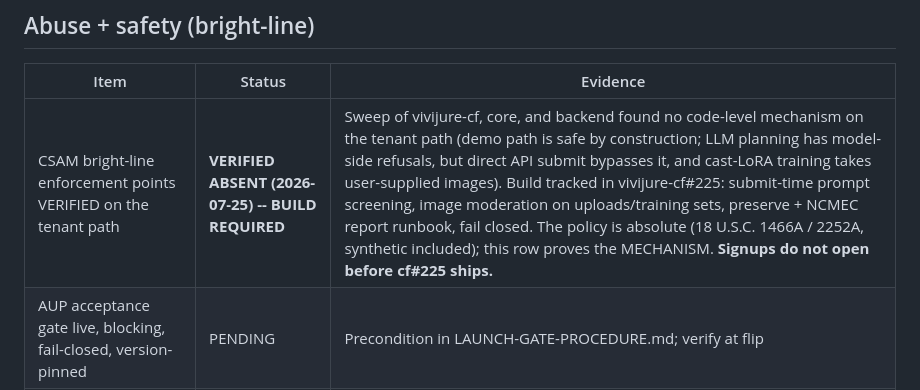
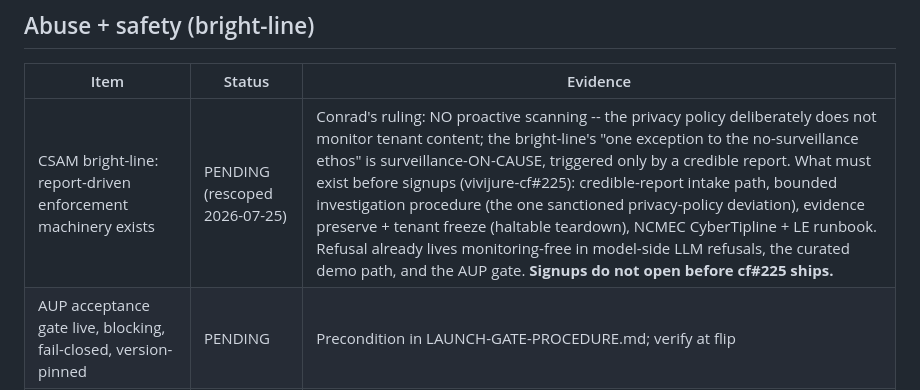
Before and after one commit to skyphusion-labs/vivijure-control-plane, a Markdown page: docs/open-the-doors-checklist.md, the part around the change. Drawn GitHub-style.

Commit message:
docs(o): CSAM row rescoped to report-driven machinery (Conrad's ruling)
No proactive scanning by deliberate policy; the one exception to the
no-surveillance ethos is surveillance-on-cause (credible report ->
investigate). The gap is the response machinery, not scanners:
intake, bounded investigation procedure, preserve + freeze, NCMEC/LE
runbook. cf#225 rescoped to match.

Files: docs/open-the-doors-checklist.md

```diff
--- a/docs/open-the-doors-checklist.md
+++ b/docs/open-the-doors-checklist.md
@@ -37,7 +37,7 @@ means. A row without evidence is not done, whatever anyone remembers.
 
 | Item | Status | Evidence |
 |---|---|---|
-| CSAM bright-line enforcement points VERIFIED on the tenant path | **VERIFIED ABSENT (2026-07-25) -- BUILD REQUIRED** | Sweep of vivijure-cf, core, and backend found no code-level mechanism on the tenant path (demo path is safe by construction; LLM planning has model-side refusals, but direct API submit bypasses it, and cast-LoRA training takes user-supplied images). Build tracked in vivijure-cf#225: submit-time prompt screening, image moderation on uploads/training sets, preserve + NCMEC report runbook, fail closed. The policy is absolute (18 U.S.C. 1466A / 2252A, synthetic included); this row proves the MECHANISM. **Signups do not open before cf#225 ships.** |
+| CSAM bright-line: report-driven enforcement machinery exists | PENDING (rescoped 2026-07-25) | Conrad's ruling: NO proactive scanning -- the privacy policy deliberately does not monitor tenant content; the bright-line's "one exception to the no-surveillance ethos" is surveillance-ON-CAUSE, triggered only by a credible report. What must exist before signups (vivijure-cf#225): credible-report intake path, bounded investigation procedure (the one sanctioned privacy-policy deviation), evidence preserve + tenant freeze (haltable teardown), NCMEC CyberTipline + LE runbook. Refusal already lives monitoring-free in model-side LLM refusals, the curated demo path, and the AUP gate. **Signups do not open before cf#225 ships.** |
 | AUP acceptance gate live, blocking, fail-closed, version-pinned | PENDING | Precondition in LAUNCH-GATE-PROCEDURE.md; verify at flip |
 | Abuse/support intake path (a human can reach us; we can act) | PENDING | studio@ From-identity fix slotted 2026-07-26 (Conrad); intake route + response runbook to be named here |
 
```
